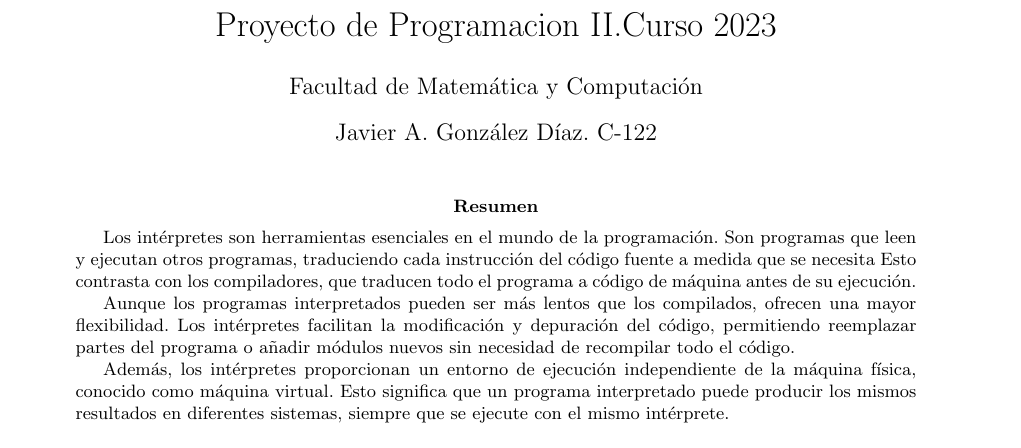
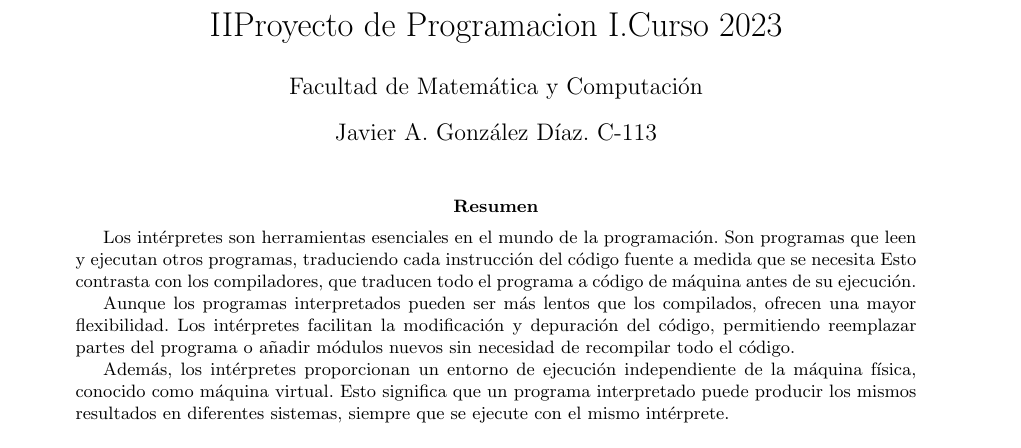
Before and after one commit to Javi111003/HVLK, a LaTeX paper (Informe/Informe.tex): part of page 1 of 5, cut so that both start at the same text. Compiled offline with pdfLaTeX.

Commit message:
Fixing my classroom on  Informe.tex

```diff
--- a/Informe/Informe.tex
+++ b/Informe/Informe.tex
@@ -12,9 +12,9 @@
 \usepackage{url}%links
 
 \begin{document}
-\title{Proyecto de Programacion II.Curso 2023}
+\title{IIProyecto de Programacion I.Curso 2023}
 \author{Facultad de Matemática y Computación}
-\date{Javier A. González Díaz.     C-122}
+\date{Javier A. González Díaz.     C-113}
 \maketitle
 
 \begin{abstract}
```
